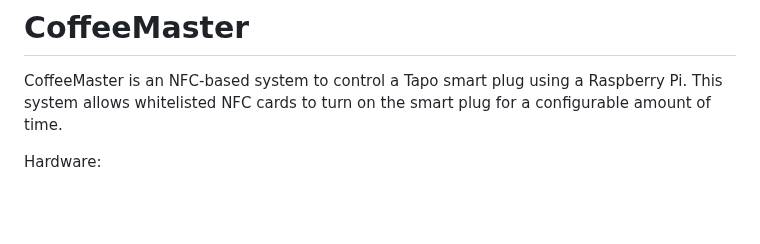
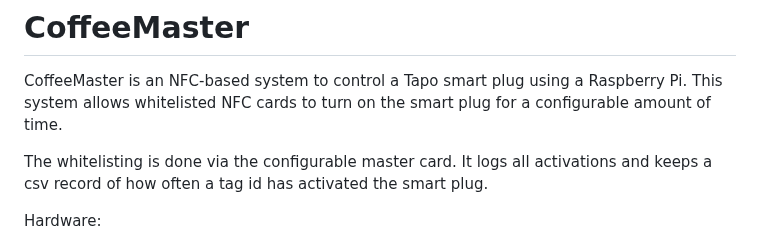
Before and after one commit to asdreno/coffeemaster, a Markdown page: README.md, the part around the change. Drawn GitHub-style; blank space fills up the shorter version.

```diff
--- a/README.md
+++ b/README.md
@@ -1,6 +1,8 @@
 # CoffeeMaster
 
 CoffeeMaster is an NFC-based system to control a Tapo smart plug using a Raspberry Pi. This system allows whitelisted NFC cards to turn on the smart plug for a configurable amount of time.
+
+The whitelisting is done via the configurable master card. It logs all activations and keeps a csv record of how often a tag id has activated the smart plug.
 
 Hardware:
 1. Raspberry PI 3b+
```
